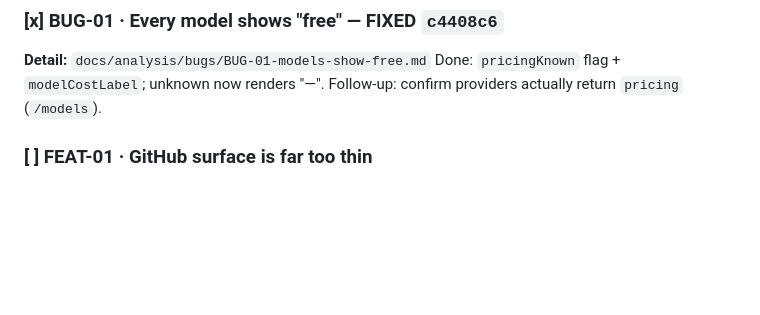
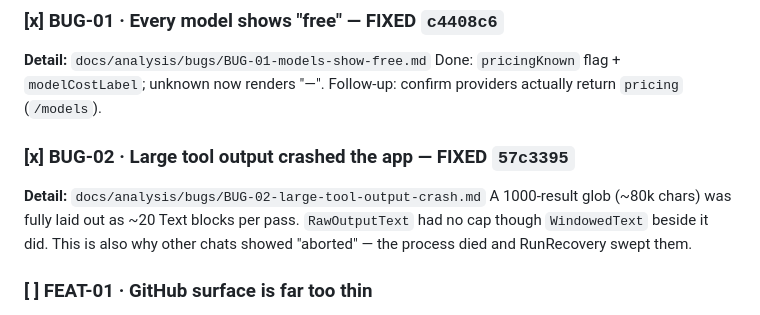
Before and after one commit to turanmertkaraca-bit/spindle, a Markdown page: docs/analysis/STATUS.md, the part around the change. Drawn GitHub-style; blank space fills up the shorter version.

Commit message:
docs(analysis): BUG-02 - large tool output crash, root cause and rules
Records the owner-reported crash: a 1000-result glob (~80k chars) was fully laid
out by RawOutputText, which had no cap while WindowedText beside it did. Also
explains why the same chat showed grep/read/websearch as 'aborted' - the process
died and RunRecovery swept the open parts; the aborted rows are the recovery
sweep, not tool failures.

Adds a rule: any composable rendering tool-controlled text must be bounded, and
WindowedText/RawOutputText must not drift apart again.

```diff
--- a/docs/analysis/STATUS.md
+++ b/docs/analysis/STATUS.md
@@ -31,6 +31,12 @@ honoured in only 2 places and is NOT derived from the system animation scale.
 **Detail:** `docs/analysis/bugs/BUG-01-models-show-free.md`
 Done: `pricingKnown` flag + `modelCostLabel`; unknown now renders "—".
 Follow-up: confirm providers actually return `pricing` (`/models`).
+
+### [x] BUG-02 · Large tool output crashed the app — FIXED `57c3395`
+**Detail:** `docs/analysis/bugs/BUG-02-large-tool-output-crash.md`
+A 1000-result glob (~80k chars) was fully laid out as ~20 Text blocks per pass.
+`RawOutputText` had no cap though `WindowedText` beside it did. This is also why
+other chats showed "aborted" — the process died and RunRecovery swept them.
 
 ### [ ] FEAT-01 · GitHub surface is far too thin
 **Detail:** `docs/analysis/features/GITHUB.md`
```
Also changed, not shown: 1 other file.
